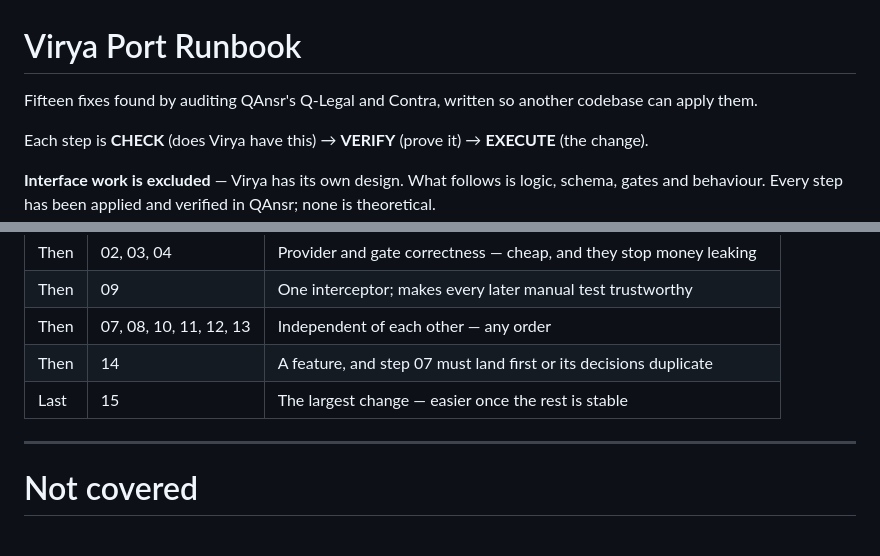
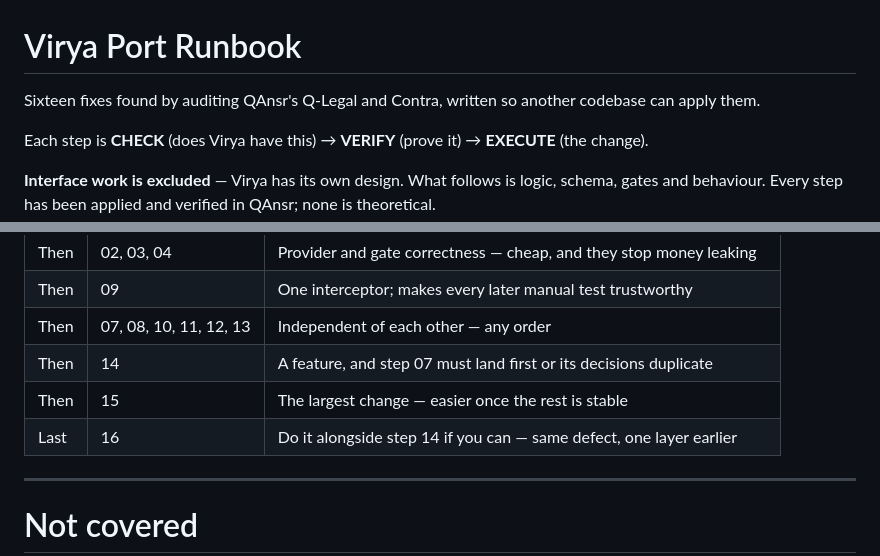
Before and after one commit to Angada/ANSR, a Markdown page: docs/virya-port-runbook.md, 2 parts joined by grey strips. Rendered like a GitHub page; blank space fills up the shorter version.

```diff
--- a/docs/virya-port-runbook.md
+++ b/docs/virya-port-runbook.md
@@ -1,6 +1,6 @@
 # Virya Port Runbook
 
-Fifteen fixes found by auditing QAnsr's Q-Legal and Contra, written so another codebase can apply them.
+Sixteen fixes found by auditing QAnsr's Q-Legal and Contra, written so another codebase can apply them.
 
 Each step is **CHECK** (does Virya have this) → **VERIFY** (prove it) → **EXECUTE** (the change).
 
@@ -441,7 +489,8 @@ Dependencies, not severity.
 | Then | 09 | One interceptor; makes every later manual test trustworthy |
 | Then | 07, 08, 10, 11, 12, 13 | Independent of each other — any order |
 | Then | 14 | A feature, and step 07 must land first or its decisions duplicate |
-| Last | 15 | The largest change — easier once the rest is stable |
+| Then | 15 | The largest change — easier once the rest is stable |
+| Last | 16 | Do it alongside step 14 if you can — same defect, one layer earlier |
 
 ---
 
```
Also changed, not shown: other parts of docs/virya-port-runbook.md (+48 -0 lines).
